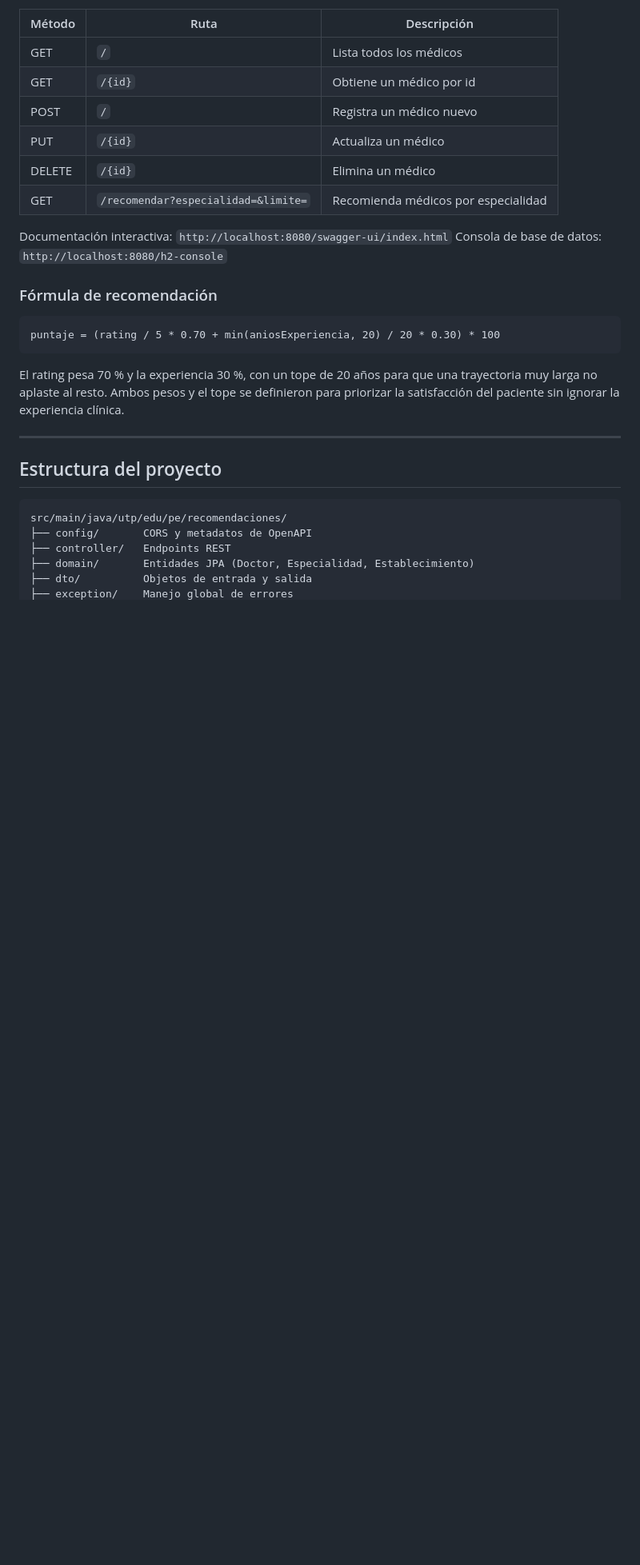
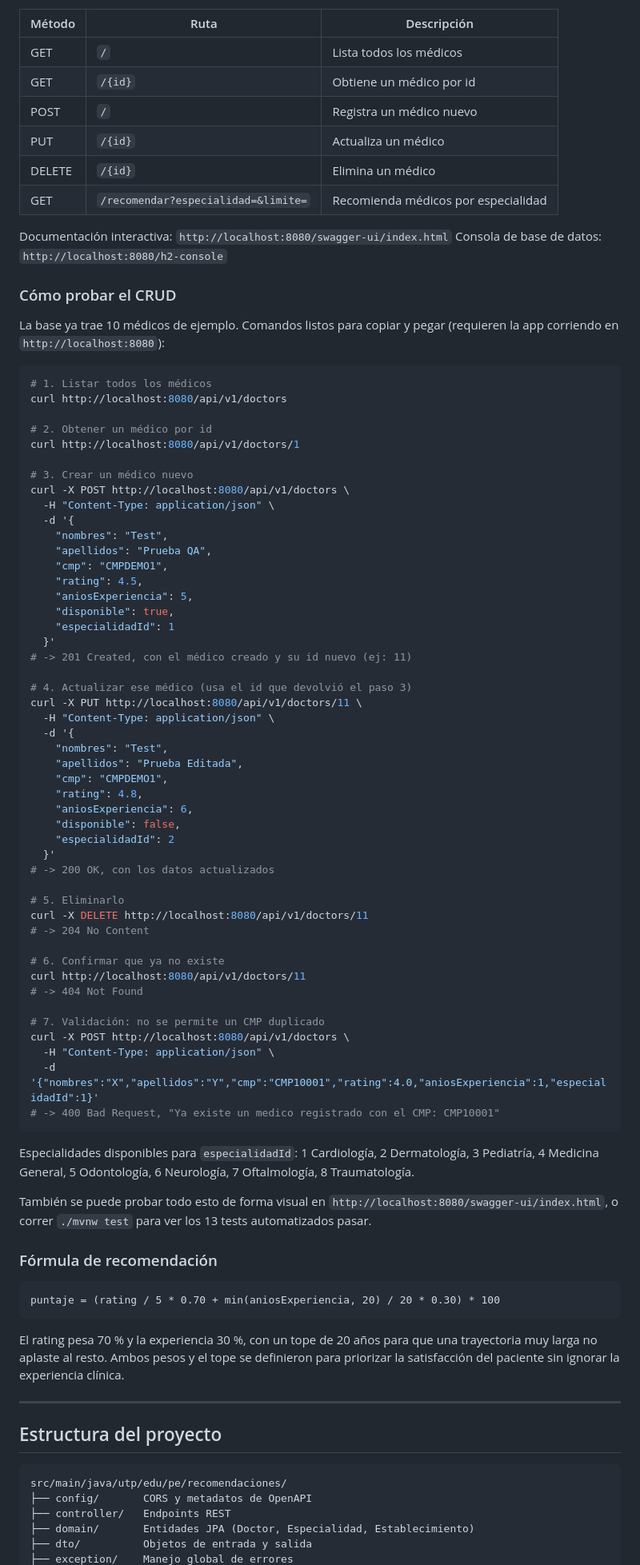
Before and after one commit to Oxand3003/Doctor-Recommendation-System, a Markdown page: README.md, the part around the change. Shown at 80% size. GitHub-like rendering; blank space fills up the shorter version.

Commit message:
docs: agregar comandos curl para evidenciar y probar el CRUD

````diff
--- a/README.md
+++ b/README.md
@@ -181,6 +181,69 @@ Base: `http://localhost:8080/api/v1/doctors`
 Documentación interactiva: `http://localhost:8080/swagger-ui/index.html`
 Consola de base de datos: `http://localhost:8080/h2-console`
 
+### Cómo probar el CRUD
+
+La base ya trae 10 médicos de ejemplo. Comandos listos para copiar y pegar
+(requieren la app corriendo en `http://localhost:8080`):
+
+```bash
+# 1. Listar todos los médicos
+curl http://localhost:8080/api/v1/doctors
+
+# 2. Obtener un médico por id
+curl http://localhost:8080/api/v1/doctors/1
+
+# 3. Crear un médico nuevo
+curl -X POST http://localhost:8080/api/v1/doctors \
+  -H "Content-Type: application/json" \
+  -d '{
+    "nombres": "Test",
+    "apellidos": "Prueba QA",
+    "cmp": "CMPDEMO1",
+    "rating": 4.5,
+    "aniosExperiencia": 5,
+    "disponible": true,
+    "especialidadId": 1
+  }'
+# -> 201 Created, con el médico creado y su id nuevo (ej: 11)
+
+# 4. Actualizar ese médico (usa el id que devolvió el paso 3)
+curl -X PUT http://localhost:8080/api/v1/doctors/11 \
+  -H "Content-Type: application/json" \
+  -d '{
+    "nombres": "Test",
+    "apellidos": "Prueba Editada",
+    "cmp": "CMPDEMO1",
+    "rating": 4.8,
+    "aniosExperiencia": 6,
+    "disponible": false,
+    "especialidadId": 2
+  }'
+# -> 200 OK, con los datos actualizados
+
+# 5. Eliminarlo
+curl -X DELETE http://localhost:8080/api/v1/doctors/11
+# -> 204 No Content
+
+# 6. Confirmar que ya no existe
+curl http://localhost:8080/api/v1/doctors/11
+# -> 404 Not Found
+
+# 7. Validación: no se permite un CMP duplicado
+curl -X POST http://localhost:8080/api/v1/doctors \
+  -H "Content-Type: application/json" \
+  -d '{"nombres":"X","apellidos":"Y","cmp":"CMP10001","rating":4.0,"aniosExperiencia":1,"especialidadId":1}'
+# -> 400 Bad Request, "Ya existe un medico registrado con el CMP: CMP10001"
+```
+
+Especialidades disponibles para `especialidadId`: 1 Cardiología, 2 Dermatología,
+3 Pediatría, 4 Medicina General, 5 Odontología, 6 Neurología, 7 Oftalmología,
+8 Traumatología.
+
+También se puede probar todo esto de forma visual en
+`http://localhost:8080/swagger-ui/index.html`, o correr `./mvnw test` para ver
+los 13 tests automatizados pasar.
+
 ### Fórmula de recomendación
 
 ```
````
